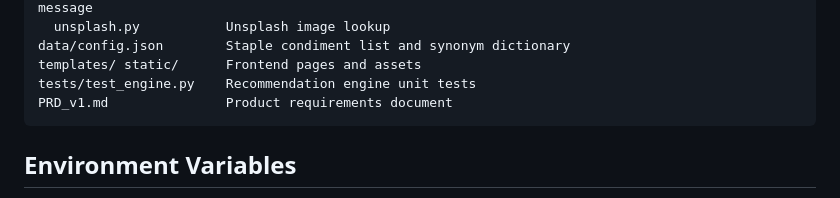
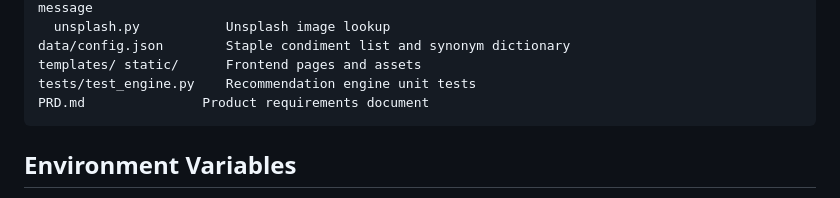
Before and after one commit to OU-GC/What-should-I-cook-for-dinner, a Markdown page: README.md, the part around the change. GitHub-like rendering.

Commit message:
20260611-3

````diff
--- a/README.md
+++ b/README.md
@@ -48,7 +48,7 @@ engine/
 data/config.json        Staple condiment list and synonym dictionary
 templates/ static/      Frontend pages and assets
 tests/test_engine.py    Recommendation engine unit tests
-PRD_v1.md               Product requirements document
+PRD.md               Product requirements document
 ```
 
 ## Environment Variables
````
